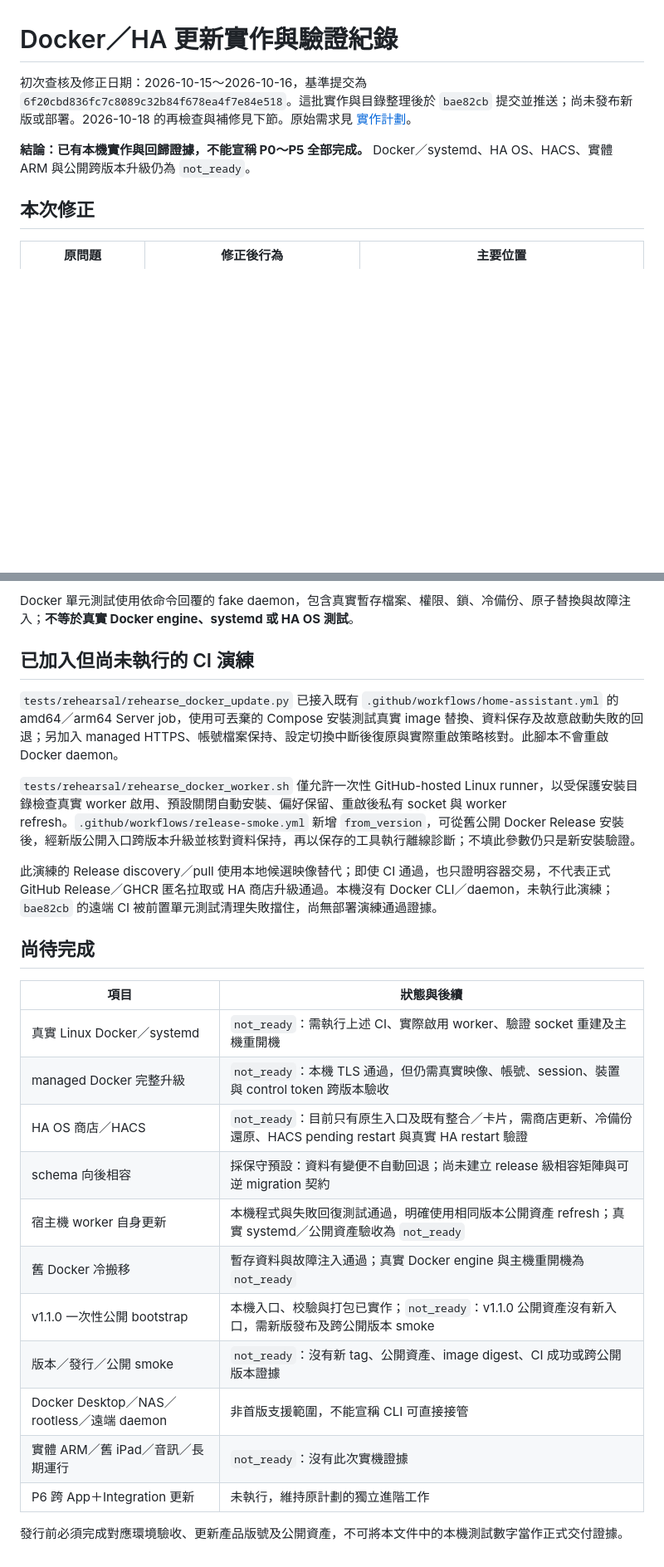
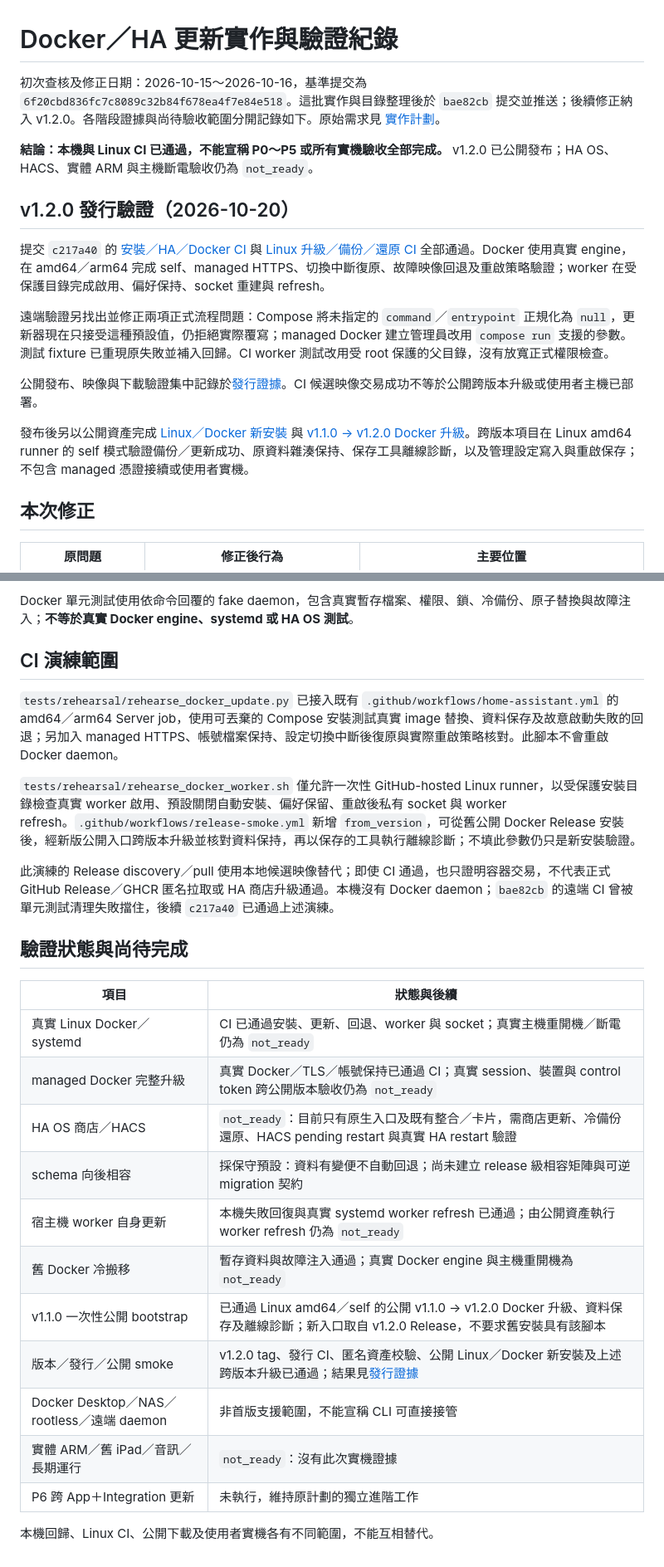
Before and after one commit to kcayut/webclock, a Markdown page: doc/acceptance/docker-ha-update-acceptance.md, 2 parts joined by grey strips. Shown at 83% size. Rendered like a GitHub page; blank space fills up the shorter version.

```diff
--- a/doc/acceptance/docker-ha-update-acceptance.md
+++ b/doc/acceptance/docker-ha-update-acceptance.md
@@ -1,8 +1,18 @@
 # Docker／HA 更新實作與驗證紀錄
 
-初次查核及修正日期：2026-10-15～2026-10-16，基準提交為 `6f20cbd836fc7c8089c32b84f678ea4f7e84e518`。這批實作與目錄整理後於 `bae82cb` 提交並推送；尚未發布新版或部署。2026-10-18 的再檢查與補修見下節。原始需求見 [實作計劃](../development/docker-ha-update-plan.md)。
+初次查核及修正日期：2026-10-15～2026-10-16，基準提交為 `6f20cbd836fc7c8089c32b84f678ea4f7e84e518`。這批實作與目錄整理後於 `bae82cb` 提交並推送；後續修正納入 v1.2.0。各階段證據與尚待驗收範圍分開記錄如下。原始需求見 [實作計劃](../development/docker-ha-update-plan.md)。
 
-**結論：已有本機實作與回歸證據，不能宣稱 P0～P5 全部完成。** Docker／systemd、HA OS、HACS、實體 ARM 與公開跨版本升級仍為 `not_ready`。
+**結論：本機與 Linux CI 已通過，不能宣稱 P0～P5 或所有實機驗收全部完成。** v1.2.0 已公開發布；HA OS、HACS、實體 ARM 與主機斷電驗收仍為 `not_ready`。
+
+## v1.2.0 發行驗證（2026-10-20）
+
+提交 `c217a40` 的 [安裝／HA／Docker CI](https://github.com/kcayut/webclock/actions/runs/39296056245) 與 [Linux 升級／備份／還原 CI](https://github.com/kcayut/webclock/actions/runs/39296056247) 全部通過。Docker 使用真實 engine，在 amd64／arm64 完成 self、managed HTTPS、切換中斷復原、故障映像回退及重啟策略驗證；worker 在受保護目錄完成啟用、偏好保持、socket 重建與 refresh。
+
+遠端驗證另找出並修正兩項正式流程問題：Compose 將未指定的 `command`／`entrypoint` 正規化為 `null`，更新器現在只接受這種預設值，仍拒絕實際覆寫；managed Docker 建立管理員改用 `compose run` 支援的參數。測試 fixture 已重現原失敗並補入回歸。CI worker 測試改用受 root 保護的父目錄，沒有放寬正式權限檢查。
+
+公開發布、映像與下載驗證集中記錄於[發行證據](../ha-release.md#release-1-2-0)。CI 候選映像交易成功不等於公開跨版本升級或使用者主機已部署。
+
+發布後另以公開資產完成 [Linux／Docker 新安裝](https://github.com/kcayut/webclock/actions/runs/39422650558) 與 [v1.1.0 → v1.2.0 Docker 升級](https://github.com/kcayut/webclock/actions/runs/39422693758)。跨版本項目在 Linux amd64 runner 的 self 模式驗證備份／更新成功、原資料雜湊保持、保存工具離線診斷，以及管理設定寫入與重啟保存；不包含 managed 憑證接續或使用者實機。
 
 ## 本次修正
 
@@ -78,28 +88,28 @@
 
 Docker 單元測試使用依命令回覆的 fake daemon，包含真實暫存檔案、權限、鎖、冷備份、原子替換與故障注入；**不等於真實 Docker engine、systemd 或 HA OS 測試**。
 
-## 已加入但尚未執行的 CI 演練
+## CI 演練範圍
 
 `tests/rehearsal/rehearse_docker_update.py` 已接入既有 `.github/workflows/home-assistant.yml` 的 amd64／arm64 Server job，使用可丟棄的 Compose 安裝測試真實 image 替換、資料保存及故意啟動失敗的回退；另加入 managed HTTPS、帳號檔案保持、設定切換中斷後復原與實際重啟策略核對。此腳本不會重啟 Docker daemon。
 
 `tests/rehearsal/rehearse_docker_worker.sh` 僅允許一次性 GitHub-hosted Linux runner，以受保護安裝目錄檢查真實 worker 啟用、預設關閉自動安裝、偏好保留、重啟後私有 socket 與 worker refresh。`.github/workflows/release-smoke.yml` 新增 `from_version`，可從舊公開 Docker Release 安裝後，經新版公開入口跨版本升級並核對資料保持，再以保存的工具執行離線診斷；不填此參數仍只是新安裝驗證。
 
-此演練的 Release discovery／pull 使用本地候選映像替代；即使 CI 通過，也只證明容器交易，不代表正式 GitHub Release／GHCR 匿名拉取或 HA 商店升級通過。本機沒有 Docker CLI／daemon，未執行此演練；`bae82cb` 的遠端 CI 被前置單元測試清理失敗擋住，尚無部署演練通過證據。
+此演練的 Release discovery／pull 使用本地候選映像替代；即使 CI 通過，也只證明容器交易，不代表正式 GitHub Release／GHCR 匿名拉取或 HA 商店升級通過。本機沒有 Docker daemon；`bae82cb` 的遠端 CI 曾被單元測試清理失敗擋住，後續 `c217a40` 已通過上述演練。
 
-## 尚待完成
+## 驗證狀態與尚待完成
 
 | 項目 | 狀態與後續 |
 | --- | --- |
-| 真實 Linux Docker／systemd | `not_ready`：需執行上述 CI、實際啟用 worker、驗證 socket 重建及主機重開機 |
-| managed Docker 完整升級 | `not_ready`：本機 TLS 通過，但仍需真實映像、帳號、session、裝置與 control token 跨版本驗收 |
+| 真實 Linux Docker／systemd | CI 已通過安裝、更新、回退、worker 與 socket；真實主機重開機／斷電仍為 `not_ready` |
+| managed Docker 完整升級 | 真實 Docker／TLS／帳號保持已通過 CI；真實 session、裝置與 control token 跨公開版本驗收仍為 `not_ready` |
 | HA OS 商店／HACS | `not_ready`：目前只有原生入口及既有整合／卡片，需商店更新、冷備份還原、HACS pending restart 與真實 HA restart 驗證 |
 | schema 向後相容 | 採保守預設：資料有變便不自動回退；尚未建立 release 級相容矩陣與可逆 migration 契約 |
-| 宿主機 worker 自身更新 | 本機程式與失敗回復測試通過，明確使用相同版本公開資產 refresh；真實 systemd／公開資產驗收為 `not_ready` |
+| 宿主機 worker 自身更新 | 本機失敗回復與真實 systemd worker refresh 已通過；由公開資產執行 worker refresh 仍為 `not_ready` |
 | 舊 Docker 冷搬移 | 暫存資料與故障注入通過；真實 Docker engine 與主機重開機為 `not_ready` |
-| v1.1.0 一次性公開 bootstrap | 本機入口、校驗與打包已實作；`not_ready`：v1.1.0 公開資產沒有新入口，需新版發布及跨公開版本 smoke |
-| 版本／發行／公開 smoke | `not_ready`：沒有新 tag、公開資產、image digest、CI 成功或跨公開版本證據 |
+| v1.1.0 一次性公開 bootstrap | 已通過 Linux amd64／self 的公開 v1.1.0 → v1.2.0 Docker 升級、資料保存及離線診斷；新入口取自 v1.2.0 Release，不要求舊安裝具有該腳本 |
+| 版本／發行／公開 smoke | v1.2.0 tag、發行 CI、匿名資產校驗、公開 Linux／Docker 新安裝及上述跨版本升級已通過；結果見[發行證據](../ha-release.md#release-1-2-0) |
 | Docker Desktop／NAS／rootless／遠端 daemon | 非首版支援範圍，不能宣稱 CLI 可直接接管 |
 | 實體 ARM／舊 iPad／音訊／長期運行 | `not_ready`：沒有此次實機證據 |
 | P6 跨 App＋Integration 更新 | 未執行，維持原計劃的獨立進階工作 |
 
-發行前必須完成對應環境驗收、更新產品版號及公開資產，不可將本文件中的本機測試數字當作正式交付證據。
+本機回歸、Linux CI、公開下載及使用者實機各有不同範圍，不能互相替代。
```
Also changed, not shown: other parts of doc/acceptance/docker-ha-update-acceptance.md (+2 -2 lines), doc/ha-release.md (+30 -6 lines).
